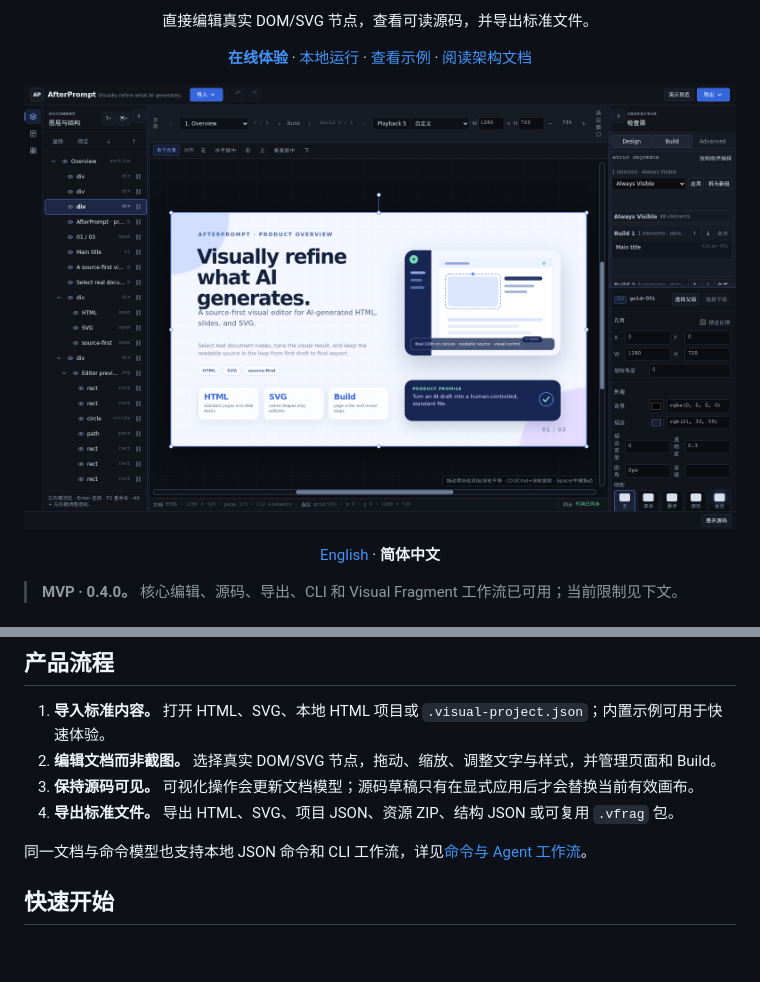
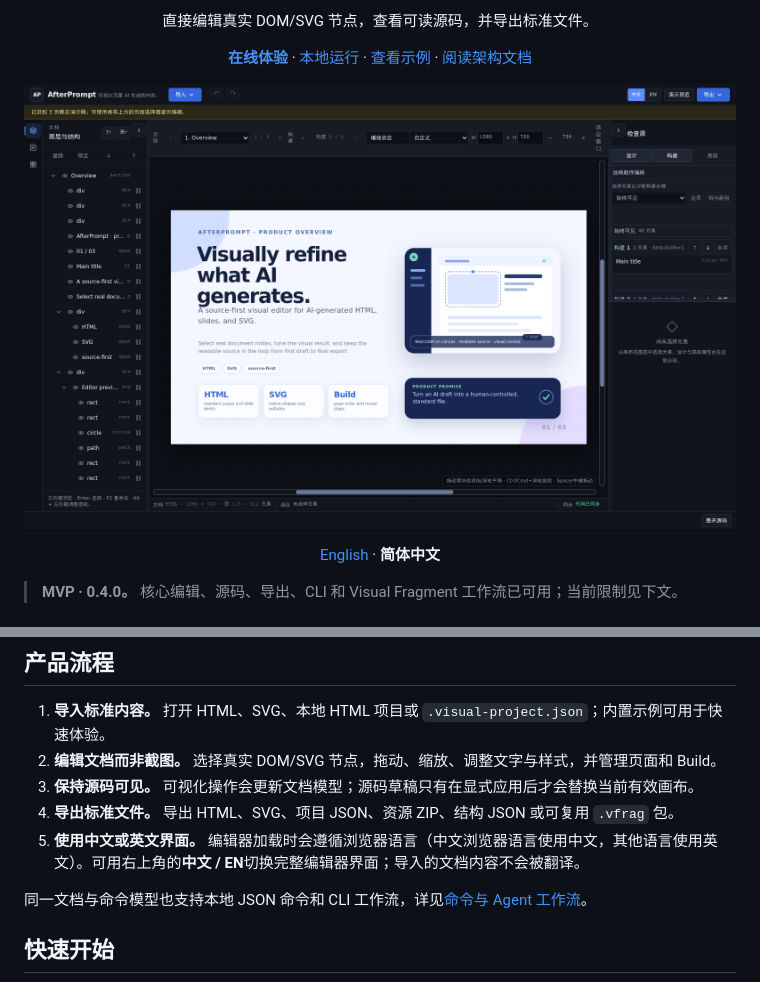
Before and after one commit to YTdou/AfterPrompt, a Markdown page: README.zh-CN.md, 2 parts joined by grey strips. Drawn GitHub-style; pictures changed too: docs/screenshots/afterprompt-hero-zh-CN.png (added); blank space fills up the shorter version.

```diff
--- a/README.zh-CN.md
+++ b/README.zh-CN.md
@@ -12,7 +12,7 @@
 </p>
 
 <p align="center">
-  <img src="docs/screenshots/afterprompt-hero.png" alt="AfterPrompt 正在编辑 AI 生成的 HTML 幻灯片，画布中选中了真实 DOM 元素，同时显示文档结构和源码控件。" width="100%" />
+  <img src="docs/screenshots/afterprompt-hero-zh-CN.png" alt="中文版 AfterPrompt 正在编辑 AI 生成的 HTML 幻灯片，同时显示文档结构和源码控件。" width="100%" />
 </p>
 
 <p align="center"><a href="README.md">English</a> · <b>简体中文</b></p>
@@ -33,6 +33,7 @@ AI 可以快速生成页面、幻灯片或 SVG，但最后的视觉微调往往
 2. **编辑文档而非截图。** 选择真实 DOM/SVG 节点，拖动、缩放、调整文字与样式，并管理页面和 Build。
 3. **保持源码可见。** 可视化操作会更新文档模型；源码草稿只有在显式应用后才会替换当前有效画布。
 4. **导出标准文件。** 导出 HTML、SVG、项目 JSON、资源 ZIP、结构 JSON 或可复用 `.vfrag` 包。
+5. **使用中文或英文界面。** 编辑器加载时会遵循浏览器语言（中文浏览器语言使用中文，其他语言使用英文）。可用右上角的**中文 / EN**切换完整编辑器界面；导入的文档内容不会被翻译。
 
 同一文档与命令模型也支持本地 JSON 命令和 CLI 工作流，详见[命令与 Agent 工作流](docs/COMMAND_API.md)。
 
```
Also changed, not shown: CHANGELOG.md (+6 -0 lines), README.md (+2 -1 lines), docs/screenshots/afterprompt-hero-en.png (added), 14 other files.
